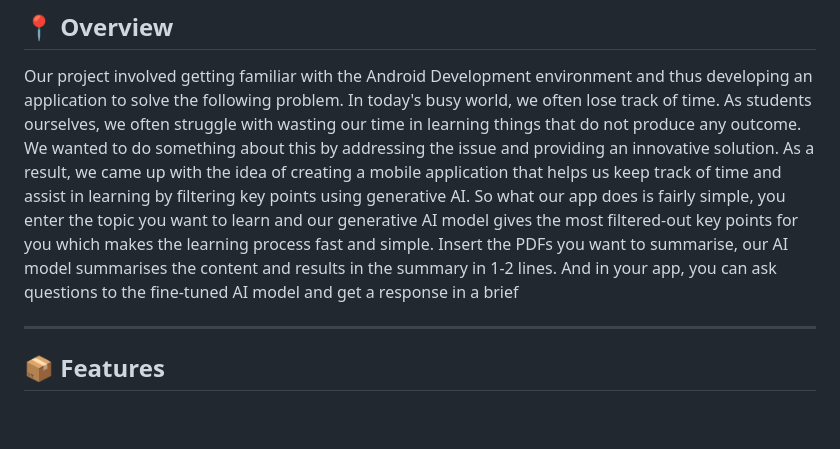
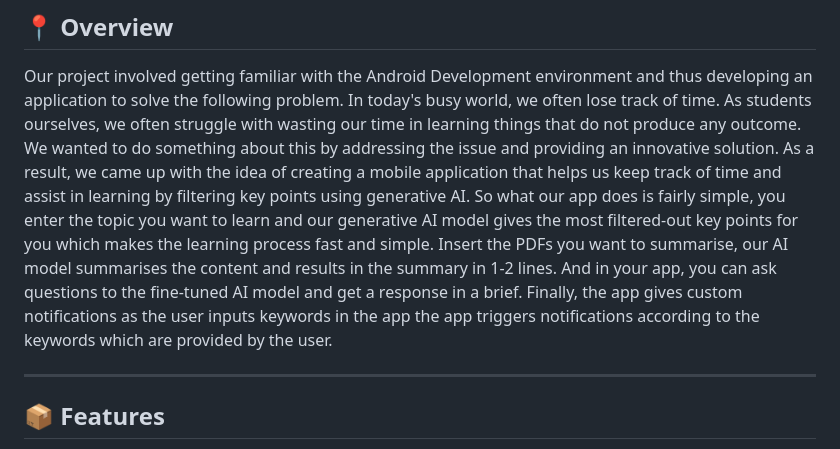
Before and after one commit to aravindr001/notify2, a Markdown page: README.md, the part around the change. GitHub-like rendering; blank space fills up the shorter version.

```diff
--- a/README.md
+++ b/README.md
@@ -34,7 +34,7 @@
 
 Our project involved getting familiar with the Android Development environment and thus developing an application to solve the following problem.
 In today's busy world, we often lose track of time. As students ourselves, we often struggle with wasting our time in learning things that do not produce any outcome. We wanted to do something about this by addressing the issue and providing an innovative solution. As a result, we came up with the idea of creating a mobile application that helps us keep track of time and assist in learning by filtering key points using generative AI.
-So what our app does is fairly simple, you enter the topic you want to learn and our generative AI model gives the most filtered-out key points for you which makes the learning process fast and simple. Insert the PDFs you want to summarise, our AI model summarises the content and results in the summary in 1-2 lines. And in your app, you can ask questions to the fine-tuned AI model and get a response in a brief
+So what our app does is fairly simple, you enter the topic you want to learn and our generative AI model gives the most filtered-out key points for you which makes the learning process fast and simple. Insert the PDFs you want to summarise, our AI model summarises the content and results in the summary in 1-2 lines. And in your app, you can ask questions to the fine-tuned AI model and get a response in a brief. Finally, the app gives custom notifications as the user inputs keywords in the app the app triggers notifications according to the keywords which are provided by the user.
 
 ---
 
```
